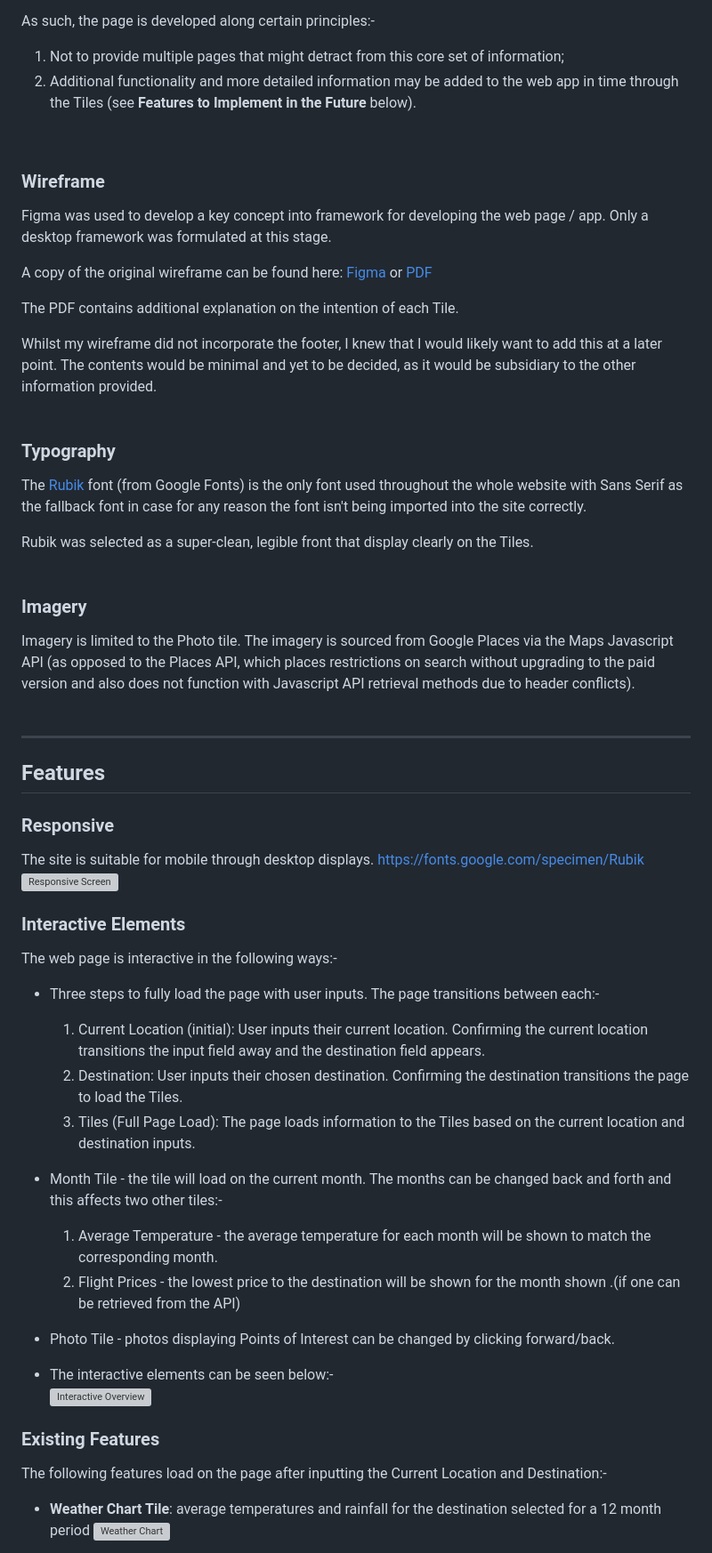
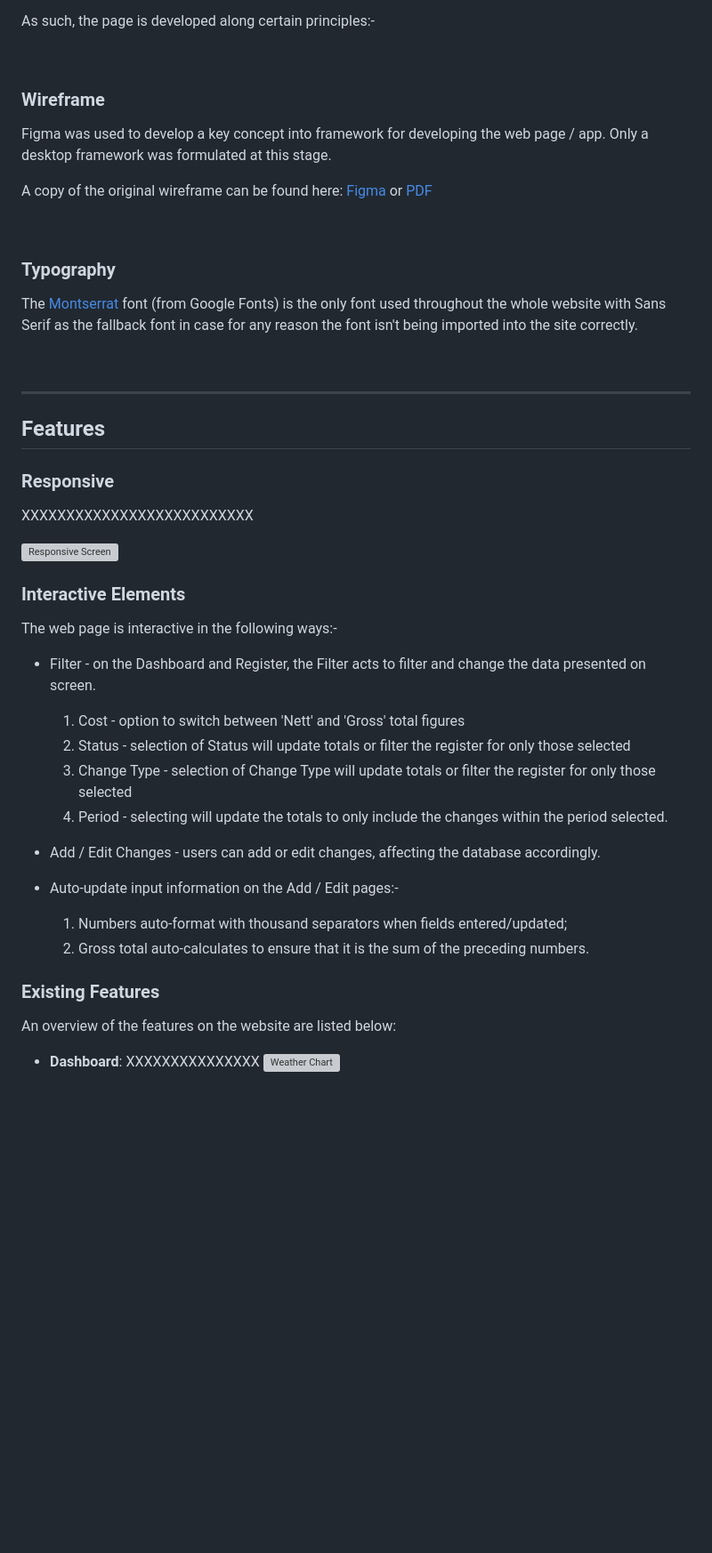
Before and after one commit to Code-Institute-Submissions/MS4-0, a Markdown page: README.md, the part around the change printed below. Shown: that part at 89% size. Rendered like a GitHub page; blank space fills up the shorter version; grey boxes are pictures that could not be loaded.

```diff
--- a/README.md
+++ b/README.md
@@ -69,8 +92,6 @@ The primary purpose of the web app is simply to provide weather data for chosen
 
 As such, the page is developed along certain principles:-
 
-  1. Not to provide multiple pages that might detract from this core set of information;
-  2. Additional functionality and more detailed information may be added to the web app in time through the Tiles (see **Features to Implement in the Future** below).
 <br>
 
 ### **Wireframe**
@@ -81,19 +102,10 @@ A copy of the original wireframe can be found here: [Figma](https://www.figma.co
 
-The PDF contains additional explanation on the intention of each Tile.
-
-Whilst my wireframe did not incorporate the footer, I knew that I would likely want to add this at a later point.  The contents would be minimal and yet to be decided, as it would be subsidiary to the other information provided.
 <br>
 
 ### Typography
 
-The [Rubik](https://fonts.google.com/specimen/Rubik) font (from Google Fonts) is the only font used throughout the whole website with Sans Serif as the fallback font in case for any reason the font isn't being imported into the site correctly.
+The [Montserrat](https://fonts.google.com/specimen/Montserrat) font (from Google Fonts) is the only font used throughout the whole website with Sans Serif as the fallback font in case for any reason the font isn't being imported into the site correctly.
 
-Rubik was selected as a super-clean, legible front that display clearly on the Tiles.
-<br>
-
-### Imagery
-
-Imagery is limited to the Photo tile.  The imagery is sourced from Google Places via the Maps Javascript API (as opposed to the Places API, which places restrictions on search without upgrading to the paid version and also does not function with Javascript API retrieval methods due to header conflicts).
 <br>
 
 ___
@@ -102,8 +114,8 @@ ___
 
 ### Responsive
 
-The site is suitable for mobile through desktop displays.
-https://fonts.google.com/specimen/Rubik
+XXXXXXXXXXXXXXXXXXXXXXXXXX
+
 ![Responsive Screen](/README-attachments/responsiveScreen.gif "Responsive Screen")
 
 
@@ -111,25 +123,23 @@ https://fonts.google.com/specimen/Rubik
 
 The web page is interactive in the following ways:-
 
-* Three steps to fully load the page with user inputs.  The page transitions between each:-
-  1. Current Location (initial):  User inputs their current location.  Confirming the current location transitions the input field away and the destination field appears.
-  2. Destination: User inputs their chosen destination.  Confirming the destination transitions the page to load the Tiles.
-  3. Tiles (Full Page Load): The page loads information to the Tiles based on the current location and destination inputs.
+* Filter - on the Dashboard and Register, the Filter acts to filter and change the data presented on screen.
+  1. Cost - option to switch between 'Nett' and 'Gross' total figures
+  2. Status - selection of Status will update totals or filter the register for only those selected
+  3. Change Type - selection of Change Type will update totals or filter the register for only those selected
+  4. Period - selecting will update the totals to only include the changes within the period selected.
 
-* Month Tile - the tile will load on the current month.  The months can be changed back and forth and this affects two other tiles:-
-  1. Average Temperature - the average temperature for each month will be shown to match the corresponding month.
-  2. Flight Prices - the lowest price to the destination will be shown for the month shown .(if one can be retrieved from the API)
+* Add / Edit Changes - users can add or edit changes, affecting the database accordingly.
 
-* Photo Tile - photos displaying Points of Interest can be changed by clicking forward/back.
-
-* The interactive elements can be seen below:-
-![Interactive Overview](/README-attachments/interactive.gif "Interactive Overview")
+* Auto-update input information on the Add / Edit pages:-
+  1. Numbers auto-format with thousand separators when fields entered/updated;
+  2. Gross total auto-calculates to ensure that it is the sum of the preceding numbers.
 
 
 ### Existing Features
 
-The following features load on the page after inputting the Current Location and Destination:-
+An overview of the features on the website are listed below:
 
-* **Weather Chart Tile**: average temperatures and rainfall for the destination selected for a 12 month period
+* **Dashboard**: XXXXXXXXXXXXXXX
 ![Weather Chart](/README-attachments/ChartTile.jpg "Weather Chart")
 
```
Also changed, not shown: other parts of README.md (+79 -82 lines), READMEinfo/banner.jpeg (added), 2 other files.
